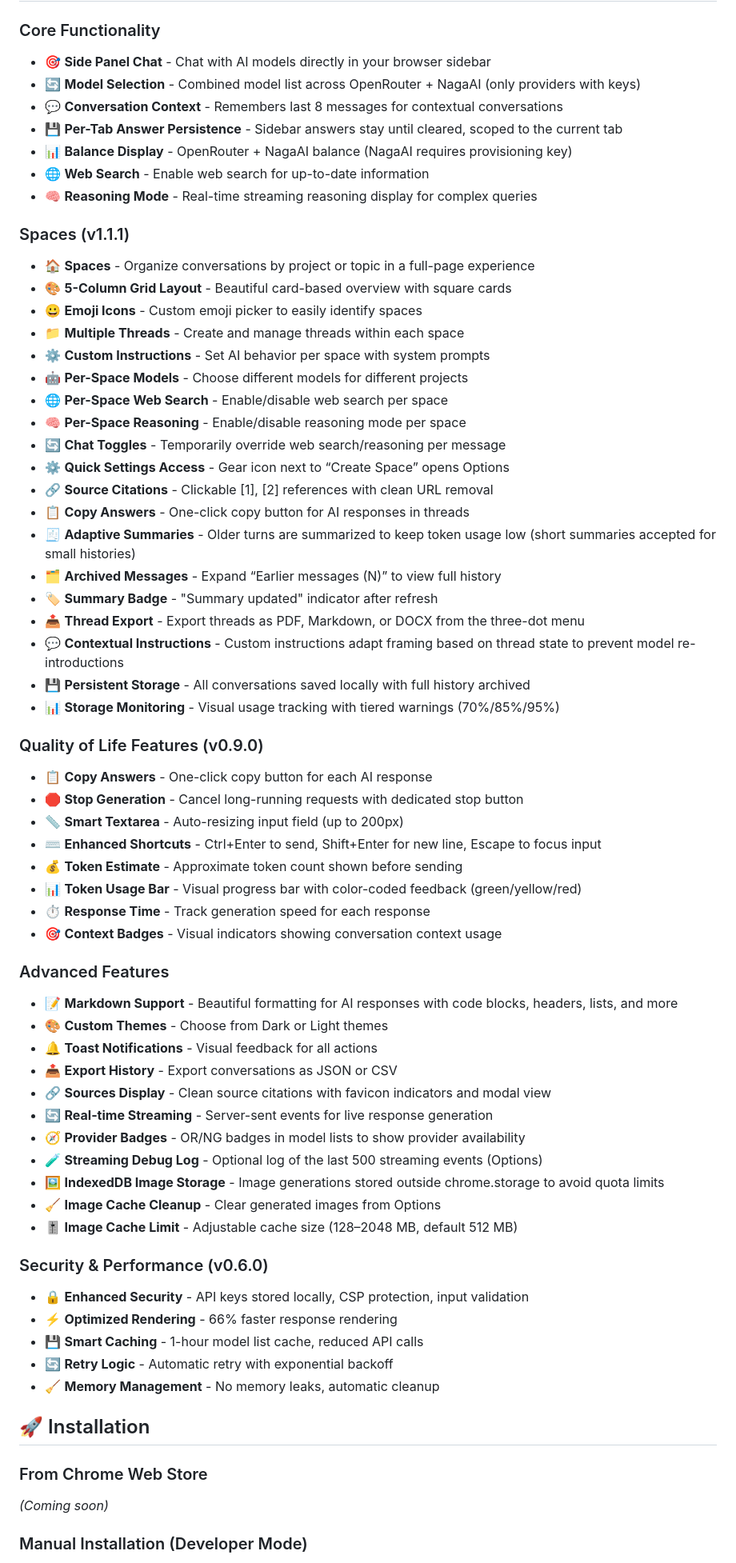
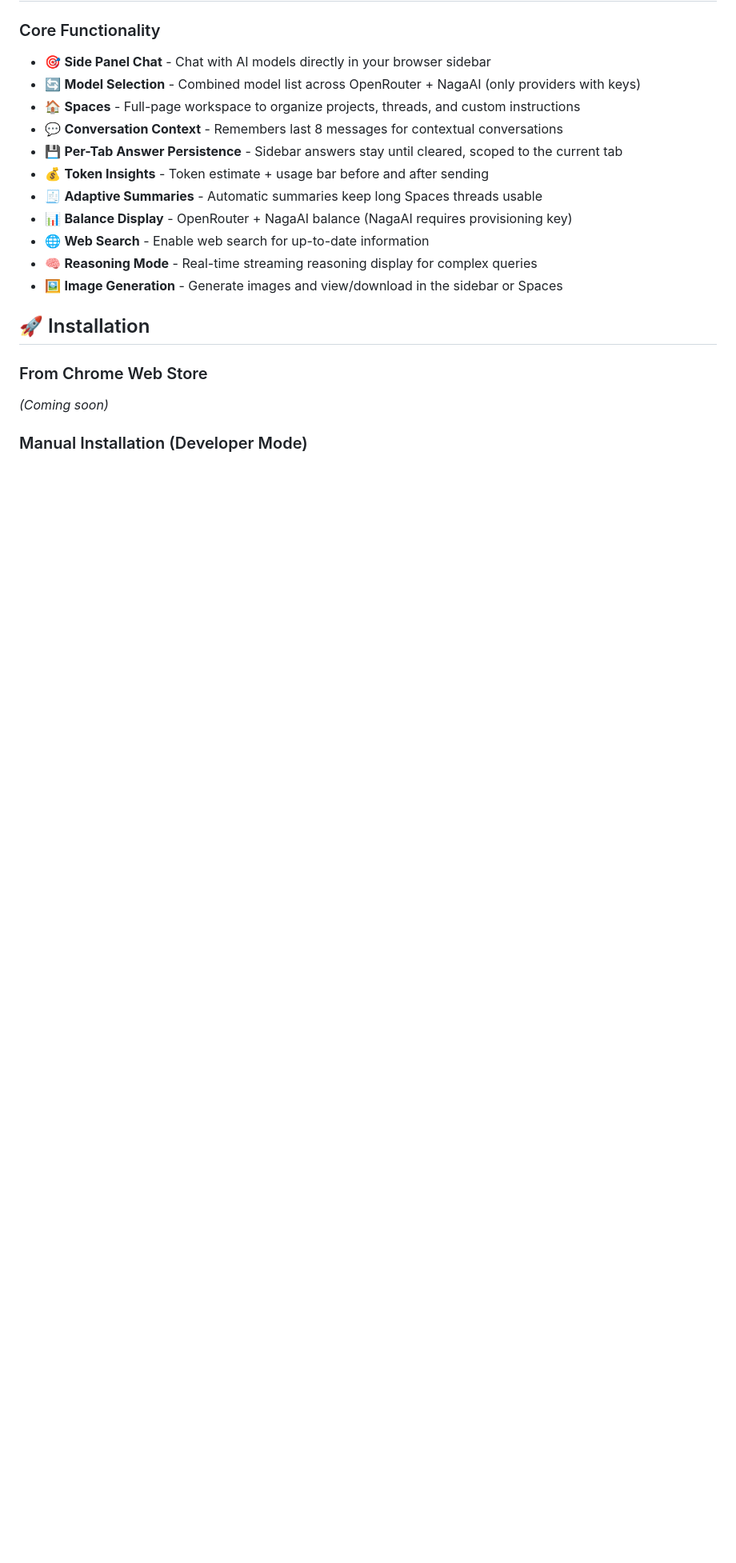
Before and after one commit to Zerophyr/wegweiser, a Markdown page: README.md, the part around one of its changes. Shown at 80% size. Drawn GitHub-style; blank space fills up the shorter version.

Commit message:
docs: refresh core functionality highlights

```diff
--- a/README.md
+++ b/README.md
@@ -7,62 +7,15 @@
 ### Core Functionality
 - 🎯 **Side Panel Chat** - Chat with AI models directly in your browser sidebar
 - 🔄 **Model Selection** - Combined model list across OpenRouter + NagaAI (only providers with keys)
+- 🏠 **Spaces** - Full-page workspace to organize projects, threads, and custom instructions
 - 💬 **Conversation Context** - Remembers last 8 messages for contextual conversations
 - 💾 **Per-Tab Answer Persistence** - Sidebar answers stay until cleared, scoped to the current tab
+- 💰 **Token Insights** - Token estimate + usage bar before and after sending
+- 🧾 **Adaptive Summaries** - Automatic summaries keep long Spaces threads usable
 - 📊 **Balance Display** - OpenRouter + NagaAI balance (NagaAI requires provisioning key)
 - 🌐 **Web Search** - Enable web search for up-to-date information
 - 🧠 **Reasoning Mode** - Real-time streaming reasoning display for complex queries
-
-### Spaces (v1.1.1)
-- 🏠 **Spaces** - Organize conversations by project or topic in a full-page experience
-- 🎨 **5-Column Grid Layout** - Beautiful card-based overview with square cards
-- 😀 **Emoji Icons** - Custom emoji picker to easily identify spaces
-- 📁 **Multiple Threads** - Create and manage threads within each space
-- ⚙️ **Custom Instructions** - Set AI behavior per space with system prompts
-- 🤖 **Per-Space Models** - Choose different models for different projects
-- 🌐 **Per-Space Web Search** - Enable/disable web search per space
-- 🧠 **Per-Space Reasoning** - Enable/disable reasoning mode per space
-- 🔄 **Chat Toggles** - Temporarily override web search/reasoning per message
-- ⚙️ **Quick Settings Access** - Gear icon next to “Create Space” opens Options
-- 🔗 **Source Citations** - Clickable [1], [2] references with clean URL removal
-- 📋 **Copy Answers** - One-click copy button for AI responses in threads
-- 🧾 **Adaptive Summaries** - Older turns are summarized to keep token usage low (short summaries accepted for small histories)
-- 🗂️ **Archived Messages** - Expand “Earlier messages (N)” to view full history
-- 🏷️ **Summary Badge** - "Summary updated" indicator after refresh
-- 📤 **Thread Export** - Export threads as PDF, Markdown, or DOCX from the three-dot menu
-- 💬 **Contextual Instructions** - Custom instructions adapt framing based on thread state to prevent model re-introductions
-- 💾 **Persistent Storage** - All conversations saved locally with full history archived
-- 📊 **Storage Monitoring** - Visual usage tracking with tiered warnings (70%/85%/95%)
-
-### Quality of Life Features (v0.9.0)
-- 📋 **Copy Answers** - One-click copy button for each AI response
-- 🛑 **Stop Generation** - Cancel long-running requests with dedicated stop button
-- 📏 **Smart Textarea** - Auto-resizing input field (up to 200px)
-- ⌨️ **Enhanced Shortcuts** - Ctrl+Enter to send, Shift+Enter for new line, Escape to focus input
-- 💰 **Token Estimate** - Approximate token count shown before sending
-- 📊 **Token Usage Bar** - Visual progress bar with color-coded feedback (green/yellow/red)
-- ⏱️ **Response Time** - Track generation speed for each response
-- 🎯 **Context Badges** - Visual indicators showing conversation context usage
-
-### Advanced Features
-- 📝 **Markdown Support** - Beautiful formatting for AI responses with code blocks, headers, lists, and more
-- 🎨 **Custom Themes** - Choose from Dark or Light themes
-- 🔔 **Toast Notifications** - Visual feedback for all actions
-- 📤 **Export History** - Export conversations as JSON or CSV
-- 🔗 **Sources Display** - Clean source citations with favicon indicators and modal view
-- 🔄 **Real-time Streaming** - Server-sent events for live response generation
-- 🧭 **Provider Badges** - OR/NG badges in model lists to show provider availability
-- 🧪 **Streaming Debug Log** - Optional log of the last 500 streaming events (Options)
-- 🖼️ **IndexedDB Image Storage** - Image generations stored outside chrome.storage to avoid quota limits
-- 🧹 **Image Cache Cleanup** - Clear generated images from Options
-- 🎚️ **Image Cache Limit** - Adjustable cache size (128–2048 MB, default 512 MB)
-
-### Security & Performance (v0.6.0)
-- 🔒 **Enhanced Security** - API keys stored locally, CSP protection, input validation
-- ⚡ **Optimized Rendering** - 66% faster response rendering
-- 💾 **Smart Caching** - 1-hour model list cache, reduced API calls
-- 🔄 **Retry Logic** - Automatic retry with exponential backoff
-- 🧹 **Memory Management** - No memory leaks, automatic cleanup
+- 🖼️ **Image Generation** - Generate images and view/download in the sidebar or Spaces
 
 ## 🚀 Installation
 
```
Also changed, not shown: other parts of README.md (+0 -1 lines).
